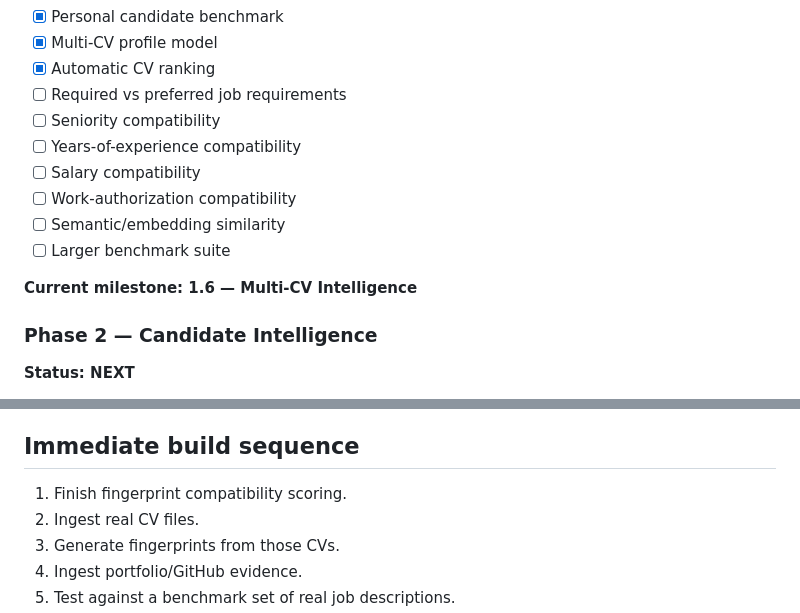
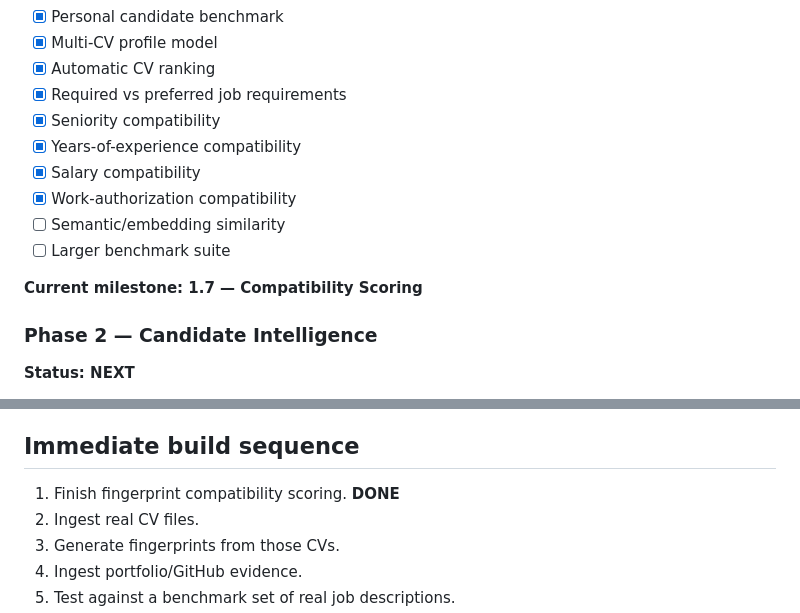
Before and after one commit to jbnikky13/Skillprint, a Markdown page: ROADMAP.md, 2 parts joined by grey strips. GitHub-like rendering.

Commit message:
docs: mark compatibility scoring complete

```diff
--- a/ROADMAP.md
+++ b/ROADMAP.md
@@ -31,15 +31,15 @@ Build a global career agent that continuously discovers opportunities, fingerpri
 - [x] Personal candidate benchmark
 - [x] Multi-CV profile model
 - [x] Automatic CV ranking
-- [ ] Required vs preferred job requirements
-- [ ] Seniority compatibility
-- [ ] Years-of-experience compatibility
-- [ ] Salary compatibility
-- [ ] Work-authorization compatibility
+- [x] Required vs preferred job requirements
+- [x] Seniority compatibility
+- [x] Years-of-experience compatibility
+- [x] Salary compatibility
+- [x] Work-authorization compatibility
 - [ ] Semantic/embedding similarity
 - [ ] Larger benchmark suite
 
-**Current milestone: 1.6 — Multi-CV Intelligence**
+**Current milestone: 1.7 — Compatibility Scoring**
 
 ### Phase 2 — Candidate Intelligence
 **Status: NEXT**
@@ -126,7 +126,7 @@ Build a global career agent that continuously discovers opportunities, fingerpri
 
 ## Immediate build sequence
 
-1. Finish fingerprint compatibility scoring.
+1. Finish fingerprint compatibility scoring. **DONE**
 2. Ingest real CV files.
 3. Generate fingerprints from those CVs.
 4. Ingest portfolio/GitHub evidence.
```
